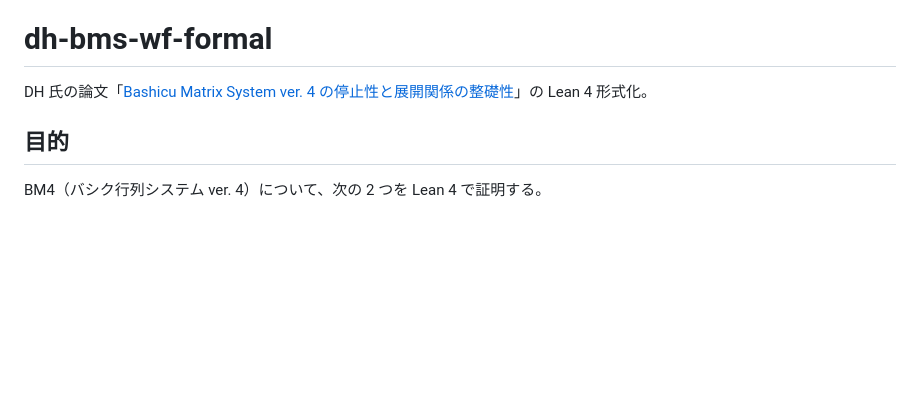
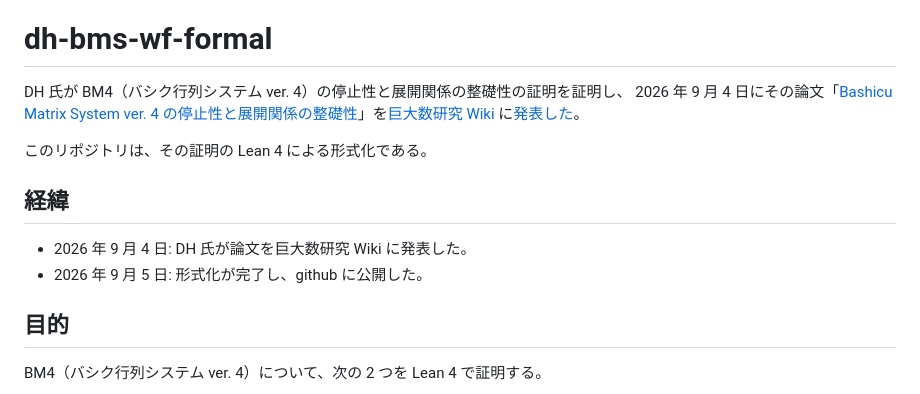
Before and after one commit to koteitan/dh-bms-wf-formal, a Markdown page: README.md, the part around the change. GitHub-like rendering; blank space fills up the shorter version.

```diff
--- a/README.md
+++ b/README.md
@@ -2,7 +2,13 @@
 
 # dh-bms-wf-formal
 
-DH 氏の論文「[Bashicu Matrix System ver. 4 の停止性と展開関係の整礎性](https://googology.fandom.com/ja/wiki/%E3%83%95%E3%82%A1%E3%82%A4%E3%83%AB:BM4(%E4%BD%9C%E6%88%90%E8%80%85%E6%83%85%E5%A0%B1%E4%BB%98%E3%81%8D).pdf)」の Lean 4 形式化。
+DH 氏が BM4（バシク行列システム ver. 4）の停止性と展開関係の整礎性の証明を証明し、 2026 年 9 月 4 日にその論文「[Bashicu Matrix System ver. 4 の停止性と展開関係の整礎性](https://googology.fandom.com/ja/wiki/%E3%83%95%E3%82%A1%E3%82%A4%E3%83%AB:BM4(%E4%BD%9C%E6%88%90%E8%80%85%E6%83%85%E5%A0%B1%E4%BB%98%E3%81%8D).pdf)」を[巨大数研究 Wiki](https://googology.fandom.com/ja/wiki/%E5%B7%A8%E5%A4%A7%E6%95%B0%E7%A0%94%E7%A9%B6Wiki) に[発表した](https://googology.fandom.com/ja/wiki/%E3%83%A6%E3%83%BC%E3%82%B6%E3%83%BC%E3%83%96%E3%83%AD%E3%82%B0:DeltaEta22223/BM4%E3%81%AE%E5%81%9C%E6%AD%A2%E6%80%A7%E8%A8%BC%E6%98%8E)。
+
+このリポジトリは、その証明の Lean 4 による形式化である。
+
+## 経緯
+- 2026 年 9 月 4 日: DH 氏が論文を巨大数研究 Wiki に発表した。
+- 2026 年 9 月 5 日: 形式化が完了し、github に公開した。
 
 ## 目的
 
```
Also changed, not shown: README-en.md (+10 -2 lines).
